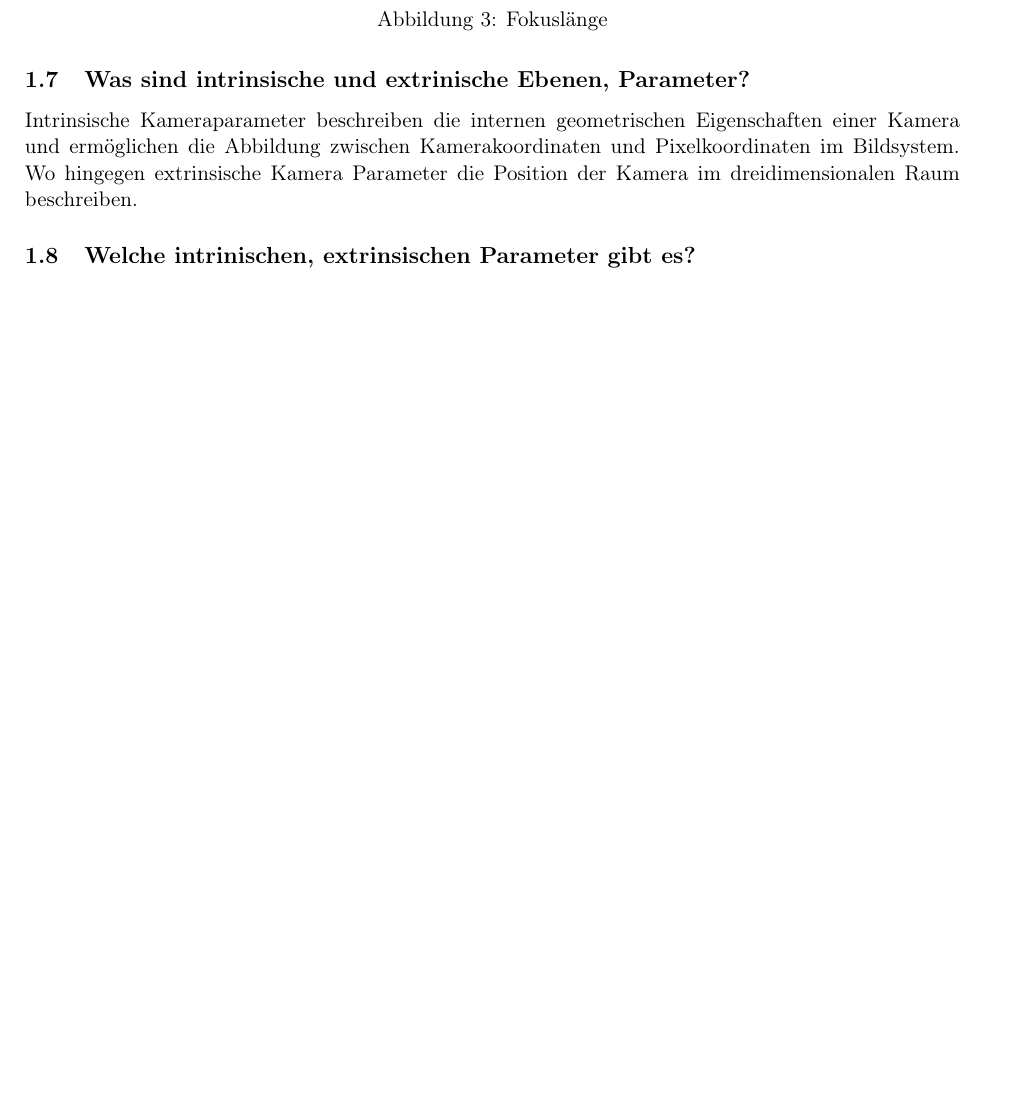
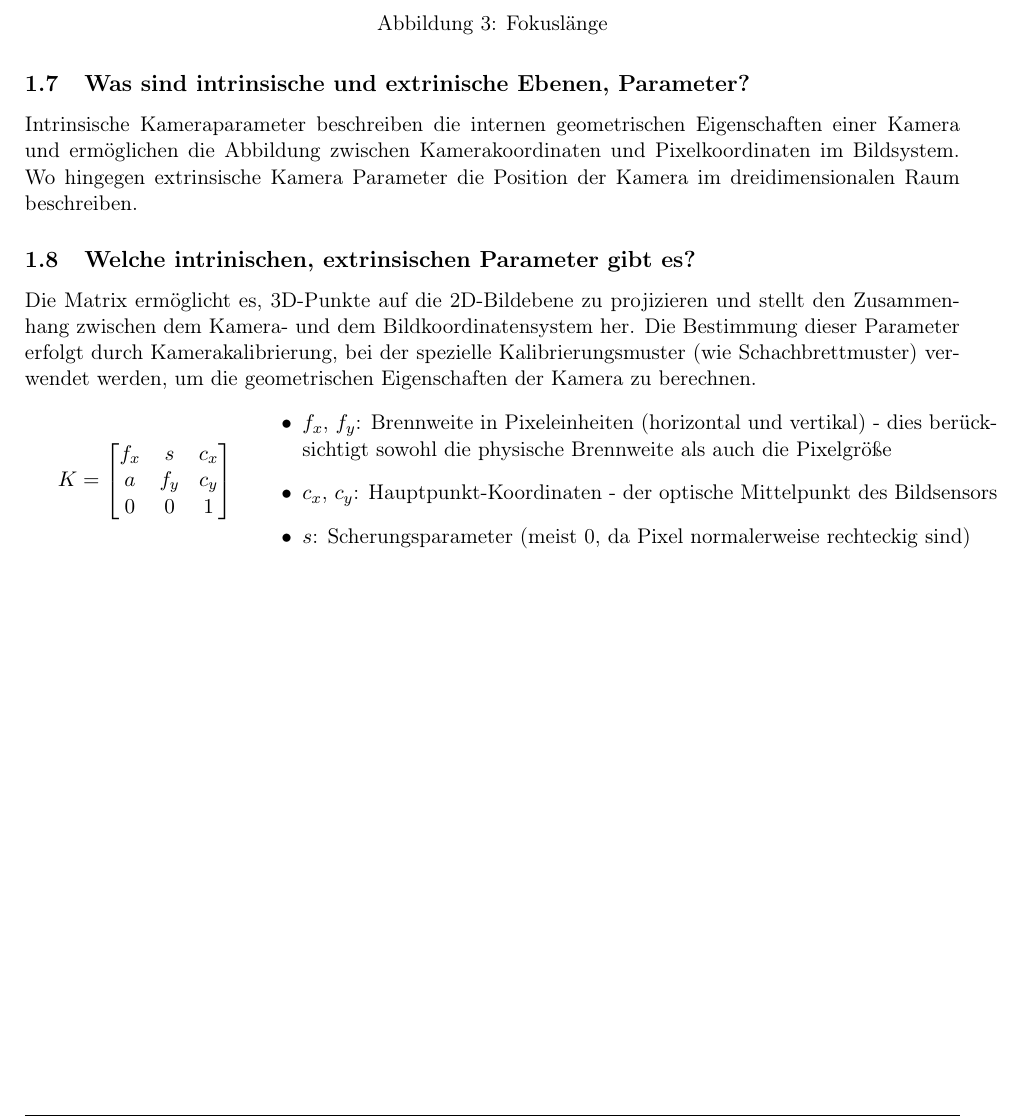
Before and after one commit to se-b3ros/2_bva, a LaTeX document (Ausarbeitung/document.tex, which reads Ausarbeitung/sections/Lineare_Abbildungssysteme.tex): part of page 6 of 11 before the commit and part of page 6 of 12 after it, cut so that both start at the same text, the shorter picture padded with empty space. Compiled offline with pdfLaTeX.

Commit message:
Add intrinic parameters

```diff
--- a/Ausarbeitung/sections/Lineare_Abbildungssysteme.tex
+++ b/Ausarbeitung/sections/Lineare_Abbildungssysteme.tex
@@ -83,6 +83,27 @@ Kamerakoordinaten und Pixelkoordinaten im Bildsystem. Wo hingegen extrinsische K
 im dreidimensionalen Raum beschreiben.
 
 \subsection{Welche intrinischen, extrinsischen Parameter gibt es?}
+Die Matrix ermöglicht es, 3D-Punkte auf die 2D-Bildebene zu projizieren und stellt den Zusammenhang zwischen dem Kamera- und dem
+Bildkoordinatensystem her. Die Bestimmung dieser Parameter erfolgt durch Kamerakalibrierung, bei der spezielle Kalibrierungsmuster
+(wie Schachbrettmuster) verwendet werden, um die geometrischen Eigenschaften der Kamera zu berechnen.\\
+
+\begin{minipage}{0.2\linewidth}
+  $
+  K =
+  \begin{bmatrix}
+  f_x & s & c_x\\
+  a & f_y & c_y\\
+  0 & 0 & 1
+  \end{bmatrix}
+  $
+\end{minipage}
+\begin{minipage}{0.8\linewidth}
+  \begin{itemize}
+    \item $f_x$, $f_y$: Brennweite in Pixeleinheiten (horizontal und vertikal) - dies berücksichtigt sowohl die physische Brennweite als auch die Pixelgröße
+    \item $c_x$, $c_y$: Hauptpunkt-Koordinaten - der optische Mittelpunkt des Bildsensors
+    \item $s$: Scherungsparameter (meist 0, da Pixel normalerweise rechteckig sind)
+  \end{itemize}
+\end{minipage}
 
 \subsection{Welche Arten der Verzerrung gibt es bei der Kamera-Kalibrierung?}
 
```
Also changed, not shown: Ausarbeitung/document.pdf.
